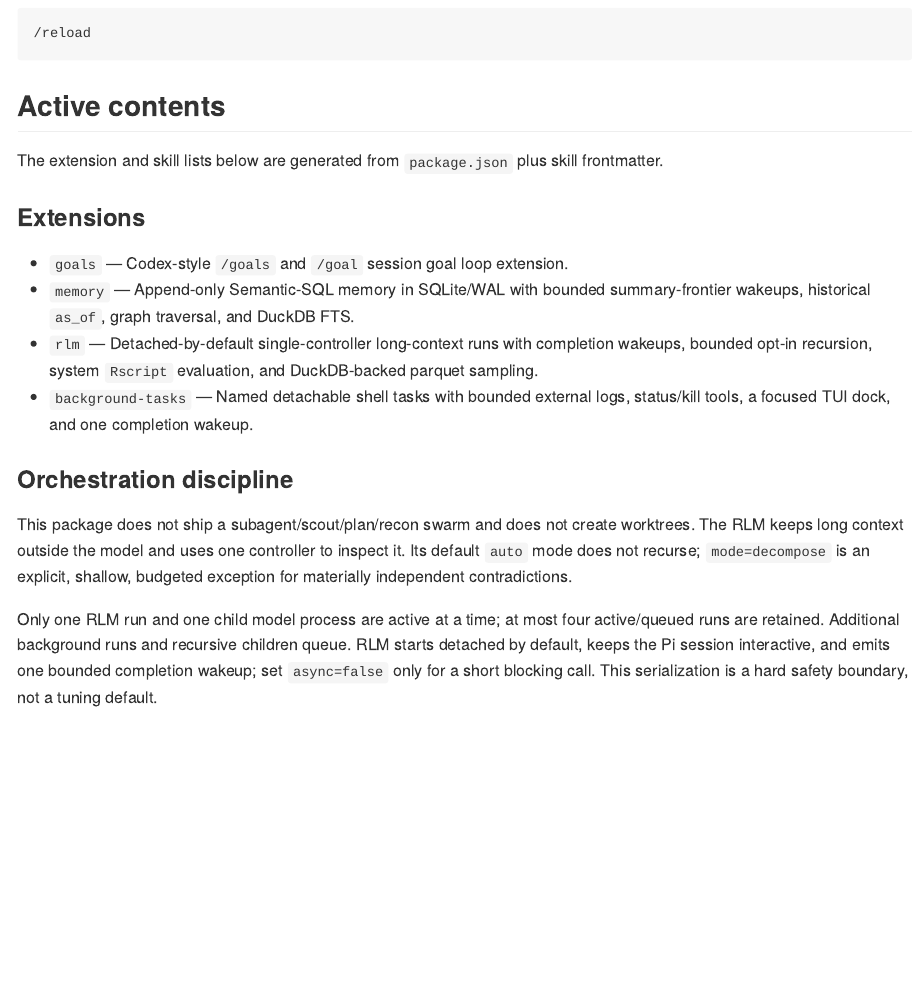
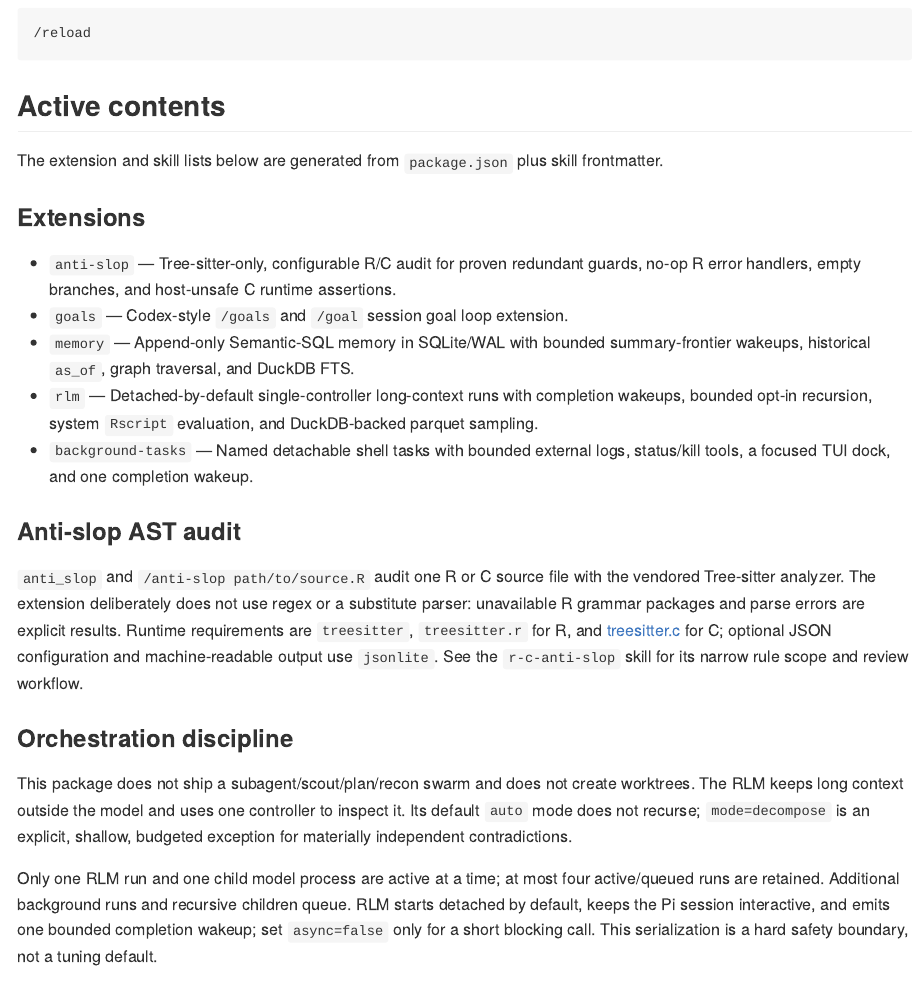
Before and after one commit to sounkou-bioinfo/pi-skills, an R Markdown document (README.Rmd): the page in a window 1100 px wide, from 390 px down. The pictures show the output file README.md that the author committed with the source, drawn offline in the style of GitHub.

Commit message:
anti-slop

````diff
--- a/README.Rmd
+++ b/README.Rmd
@@ -73,6 +73,7 @@ read_skill_meta <- function(path) {
 }
 
 extension_descriptions <- c(
+  `anti-slop` = "Tree-sitter-only, configurable R/C audit for proven redundant guards, no-op R error handlers, empty branches, and host-unsafe C runtime assertions.",
   `background-tasks` = "Named detachable shell tasks with bounded external logs, status/kill tools, a focused TUI dock, and one completion wakeup.",
   goals = "Codex-style `/goals` and `/goal` session goal loop extension.",
   memory = "Append-only Semantic-SQL memory in SQLite/WAL with bounded summary-frontier wakeups, historical `as_of`, graph traversal, and DuckDB FTS.",
@@ -129,6 +130,10 @@ extension_rows <- lapply(extension_paths, function(path) {
 })
 cat_bullets(extension_rows)
 ```
+
+### Anti-slop AST audit
+
+`anti_slop` and `/anti-slop path/to/source.R` audit one R or C source file with the vendored Tree-sitter analyzer. The extension deliberately does not use regex or a substitute parser: unavailable R grammar packages and parse errors are explicit results. Runtime requirements are `treesitter`, `treesitter.r` for R, and [treesitter.c](https://github.com/sounkou-bioinfo/treesitter.c) for C; optional JSON configuration and machine-readable output use `jsonlite`. See the `r-c-anti-slop` skill for its narrow rule scope and review workflow.
 
 ### Orchestration discipline
 
````
Also changed, not shown: package.json (+2 -1 lines), tsconfig.json (+1 -1 lines), CHANGELOG.md, README.md.
